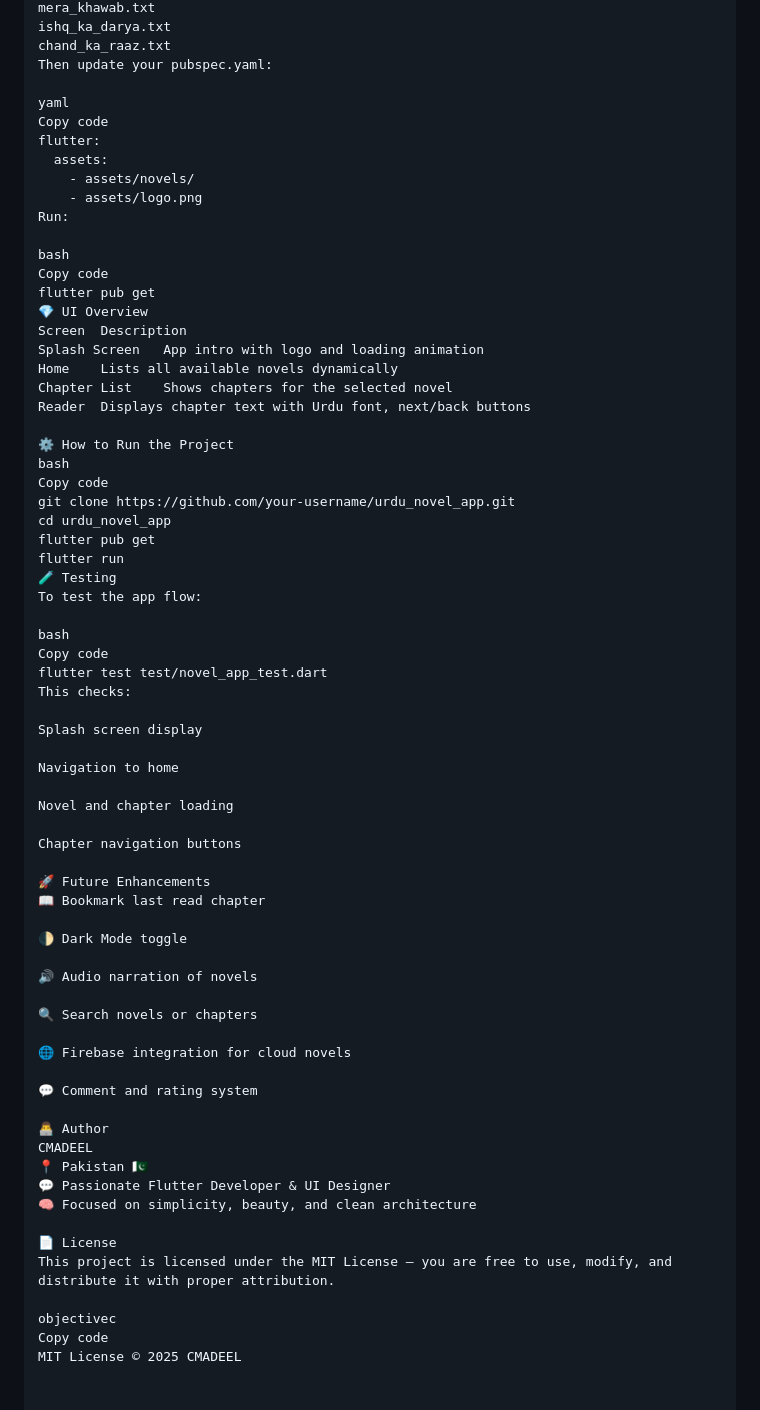
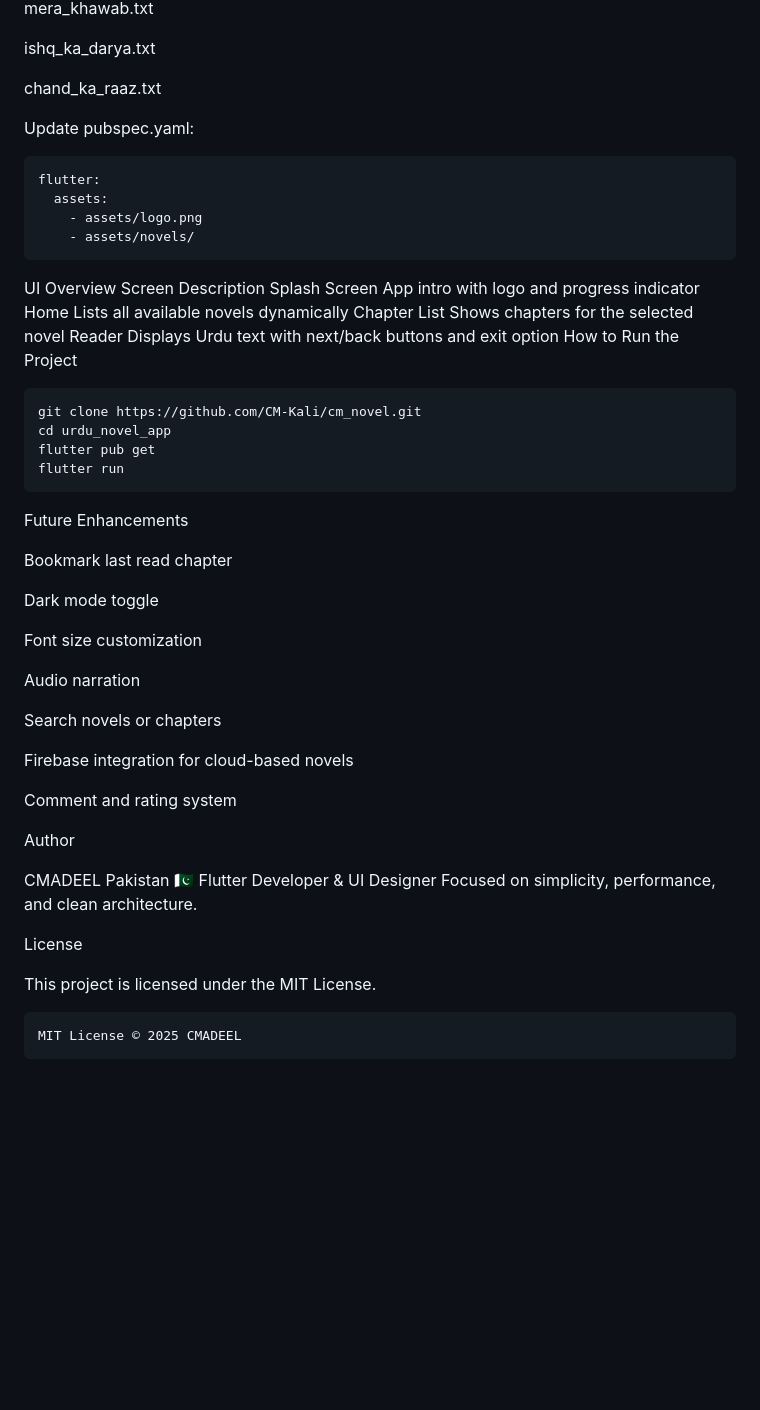
Before and after one commit to CM-Kali/cm_novel, a Markdown page: README.md, the part around the change printed below. Drawn GitHub-style; blank space fills up the shorter version.

````diff
--- a/README.md
+++ b/README.md
@@ -101,71 +103,55 @@ Copy code
 mera_khawab.txt
+
 ishq_ka_darya.txt
+
 chand_ka_raaz.txt
-Then update your pubspec.yaml:
 
-yaml
-Copy code
+Update pubspec.yaml:
+```
 flutter:
   assets:
+    - assets/logo.png
     - assets/novels/
-    - assets/logo.png
-Run:
-
-bash
-Copy code
-flutter pub get
-💎 UI Overview
+```
+UI Overview
 Screen	Description
-Splash Screen	App intro with logo and loading animation
+Splash Screen	App intro with logo and progress indicator
 Home	Lists all available novels dynamically
 Chapter List	Shows chapters for the selected novel
-Reader	Displays chapter text with Urdu font, next/back buttons
-
-⚙️ How to Run the Project
-bash
-Copy code
-git clone https://github.com/your-username/urdu_novel_app.git
+Reader	Displays Urdu text with next/back buttons and exit option
+How to Run the Project
+```
+git clone https://github.com/CM-Kali/cm_novel.git
 cd urdu_novel_app
 flutter pub get
 flutter run
-🧪 Testing
-To test the app flow:
+```
+Future Enhancements
 
-bash
-Copy code
-flutter test test/novel_app_test.dart
-This checks:
+Bookmark last read chapter
 
-Splash screen display
+Dark mode toggle
 
-Navigation to home
+Font size customization
 
-Novel and chapter loading
+Audio narration
 
-Chapter navigation buttons
+Search novels or chapters
 
-🚀 Future Enhancements
-📖 Bookmark last read chapter
+Firebase integration for cloud-based novels
 
-🌓 Dark Mode toggle
+Comment and rating system
 
-🔊 Audio narration of novels
+Author
 
-🔍 Search novels or chapters
+CMADEEL
+Pakistan 🇵🇰
+Flutter Developer & UI Designer
+Focused on simplicity, performance, and clean architecture.
 
-🌐 Firebase integration for cloud novels
+License
 
-💬 Comment and rating system
-
-👨‍💻 Author
-CMADEEL
-📍 Pakistan 🇵🇰
-💬 Passionate Flutter Developer & UI Designer
-🧠 Focused on simplicity, beauty, and clean architecture
-
-📄 License
-This project is licensed under the MIT License — you are free to use, modify, and distribute it with proper attribution.
-
-objectivec
-Copy code
+This project is licensed under the MIT License.
+```
 MIT License © 2025 CMADEEL
+```
````
Also changed, not shown: other parts of README.md (+74 -72 lines).
